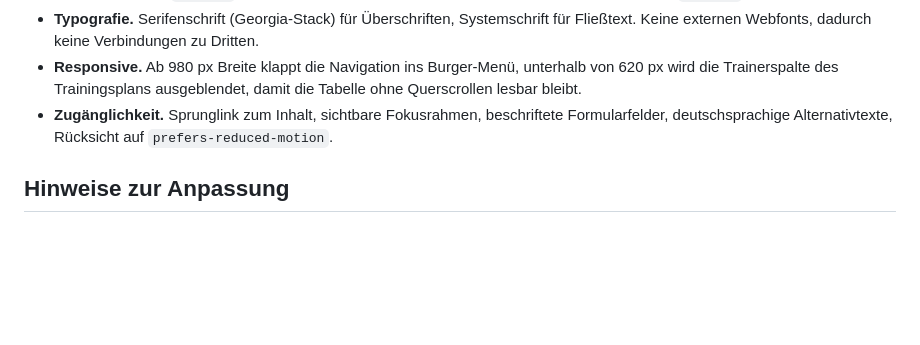
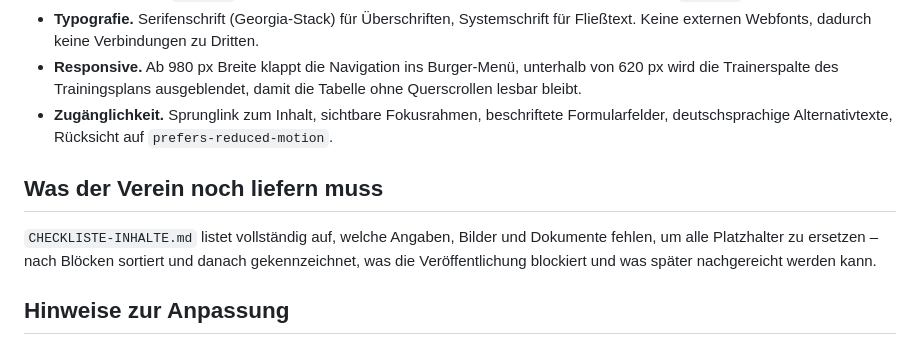
Before and after one commit to JustusRoe/Taekwondo-, a Markdown page: README.md, the part around the change. Drawn GitHub-style; blank space fills up the shorter version.

```diff
--- a/README.md
+++ b/README.md
@@ -121,6 +121,12 @@ Nginx, IONOS) und über `backend/stream.php` dagegen vollständig.
   Formularfelder, deutschsprachige Alternativtexte, Rücksicht auf
   `prefers-reduced-motion`.
 
+## Was der Verein noch liefern muss
+
+`CHECKLISTE-INHALTE.md` listet vollständig auf, welche Angaben, Bilder und Dokumente
+fehlen, um alle Platzhalter zu ersetzen – nach Blöcken sortiert und danach gekennzeichnet,
+was die Veröffentlichung blockiert und was später nachgereicht werden kann.
+
 ## Hinweise zur Anpassung
 
 - **Kontaktformular:** rein clientseitig. `assets/js/main.js` prüft die Eingaben und zeigt
```
Also changed, not shown: CHECKLISTE-INHALTE.md (added, +304 -0 lines).
